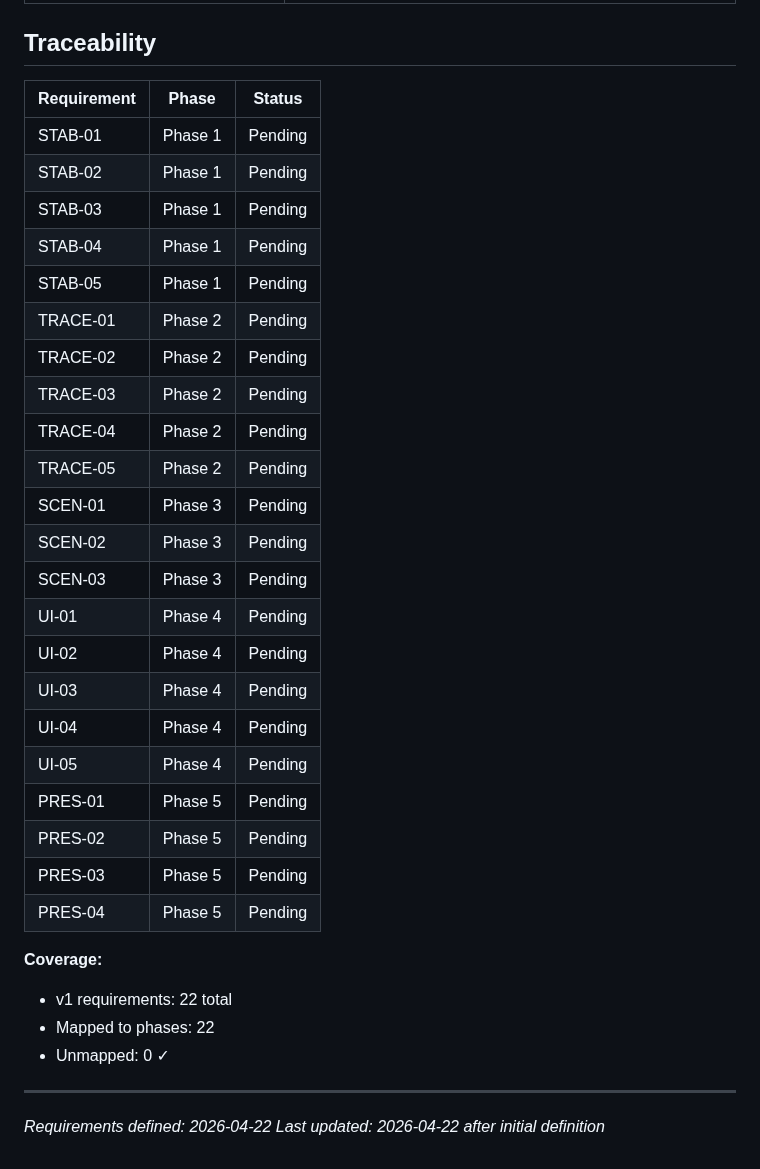
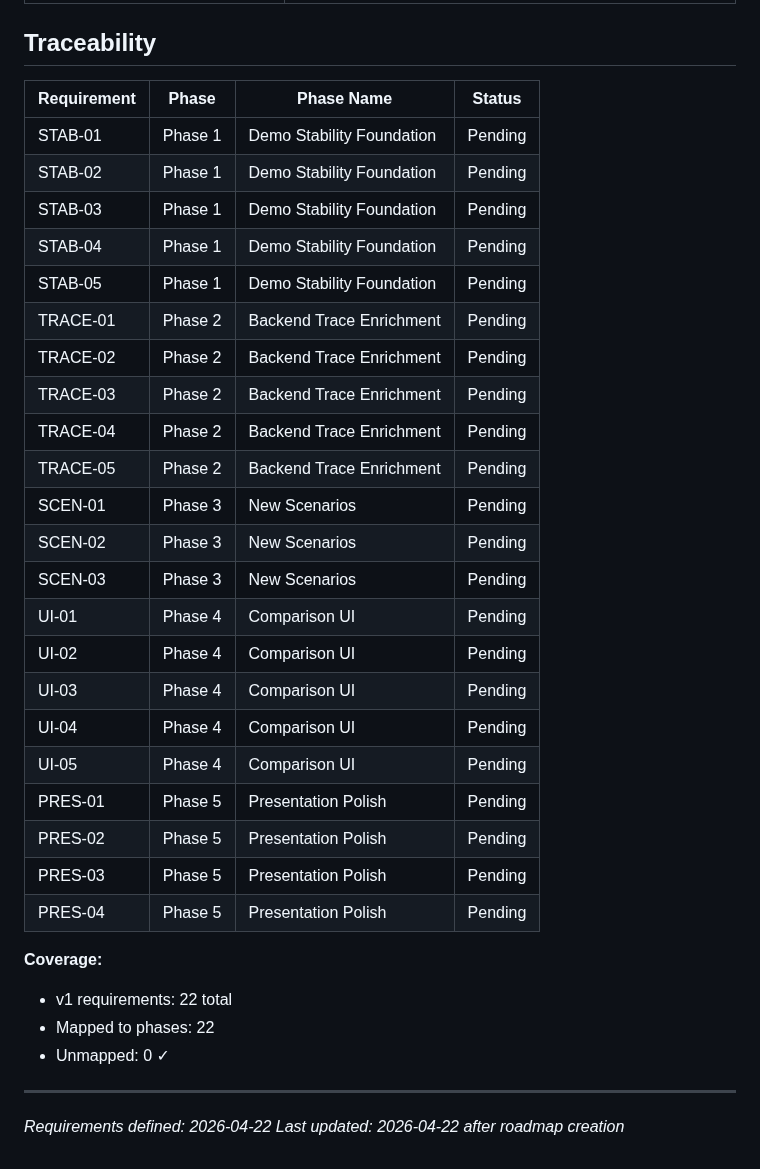
Before and after one commit to skylark248/A2AvsMCP, a Markdown page: .planning/REQUIREMENTS.md, the part around the change. GitHub-like rendering.

Commit message:
docs: create roadmap (5 phases)

```diff
--- a/.planning/REQUIREMENTS.md
+++ b/.planning/REQUIREMENTS.md
@@ -75,30 +75,30 @@
 
 ## Traceability
 
-| Requirement | Phase | Status |
-|-------------|-------|--------|
-| STAB-01 | Phase 1 | Pending |
-| STAB-02 | Phase 1 | Pending |
-| STAB-03 | Phase 1 | Pending |
-| STAB-04 | Phase 1 | Pending |
-| STAB-05 | Phase 1 | Pending |
-| TRACE-01 | Phase 2 | Pending |
-| TRACE-02 | Phase 2 | Pending |
-| TRACE-03 | Phase 2 | Pending |
-| TRACE-04 | Phase 2 | Pending |
-| TRACE-05 | Phase 2 | Pending |
-| SCEN-01 | Phase 3 | Pending |
-| SCEN-02 | Phase 3 | Pending |
-| SCEN-03 | Phase 3 | Pending |
-| UI-01 | Phase 4 | Pending |
-| UI-02 | Phase 4 | Pending |
-| UI-03 | Phase 4 | Pending |
-| UI-04 | Phase 4 | Pending |
-| UI-05 | Phase 4 | Pending |
-| PRES-01 | Phase 5 | Pending |
-| PRES-02 | Phase 5 | Pending |
-| PRES-03 | Phase 5 | Pending |
-| PRES-04 | Phase 5 | Pending |
+| Requirement | Phase | Phase Name | Status |
+|-------------|-------|------------|--------|
+| STAB-01 | Phase 1 | Demo Stability Foundation | Pending |
+| STAB-02 | Phase 1 | Demo Stability Foundation | Pending |
+| STAB-03 | Phase 1 | Demo Stability Foundation | Pending |
+| STAB-04 | Phase 1 | Demo Stability Foundation | Pending |
+| STAB-05 | Phase 1 | Demo Stability Foundation | Pending |
+| TRACE-01 | Phase 2 | Backend Trace Enrichment | Pending |
+| TRACE-02 | Phase 2 | Backend Trace Enrichment | Pending |
+| TRACE-03 | Phase 2 | Backend Trace Enrichment | Pending |
+| TRACE-04 | Phase 2 | Backend Trace Enrichment | Pending |
+| TRACE-05 | Phase 2 | Backend Trace Enrichment | Pending |
+| SCEN-01 | Phase 3 | New Scenarios | Pending |
+| SCEN-02 | Phase 3 | New Scenarios | Pending |
+| SCEN-03 | Phase 3 | New Scenarios | Pending |
+| UI-01 | Phase 4 | Comparison UI | Pending |
+| UI-02 | Phase 4 | Comparison UI | Pending |
+| UI-03 | Phase 4 | Comparison UI | Pending |
+| UI-04 | Phase 4 | Comparison UI | Pending |
+| UI-05 | Phase 4 | Comparison UI | Pending |
+| PRES-01 | Phase 5 | Presentation Polish | Pending |
+| PRES-02 | Phase 5 | Presentation Polish | Pending |
+| PRES-03 | Phase 5 | Presentation Polish | Pending |
+| PRES-04 | Phase 5 | Presentation Polish | Pending |
 
 **Coverage:**
 - v1 requirements: 22 total
@@ -107,4 +107,4 @@
 
 ---
 *Requirements defined: 2026-04-22*
-*Last updated: 2026-04-22 after initial definition*
+*Last updated: 2026-04-22 after roadmap creation*
```
Also changed, not shown: .planning/ROADMAP.md (added, +94 -0 lines), .planning/STATE.md (added, +72 -0 lines).
